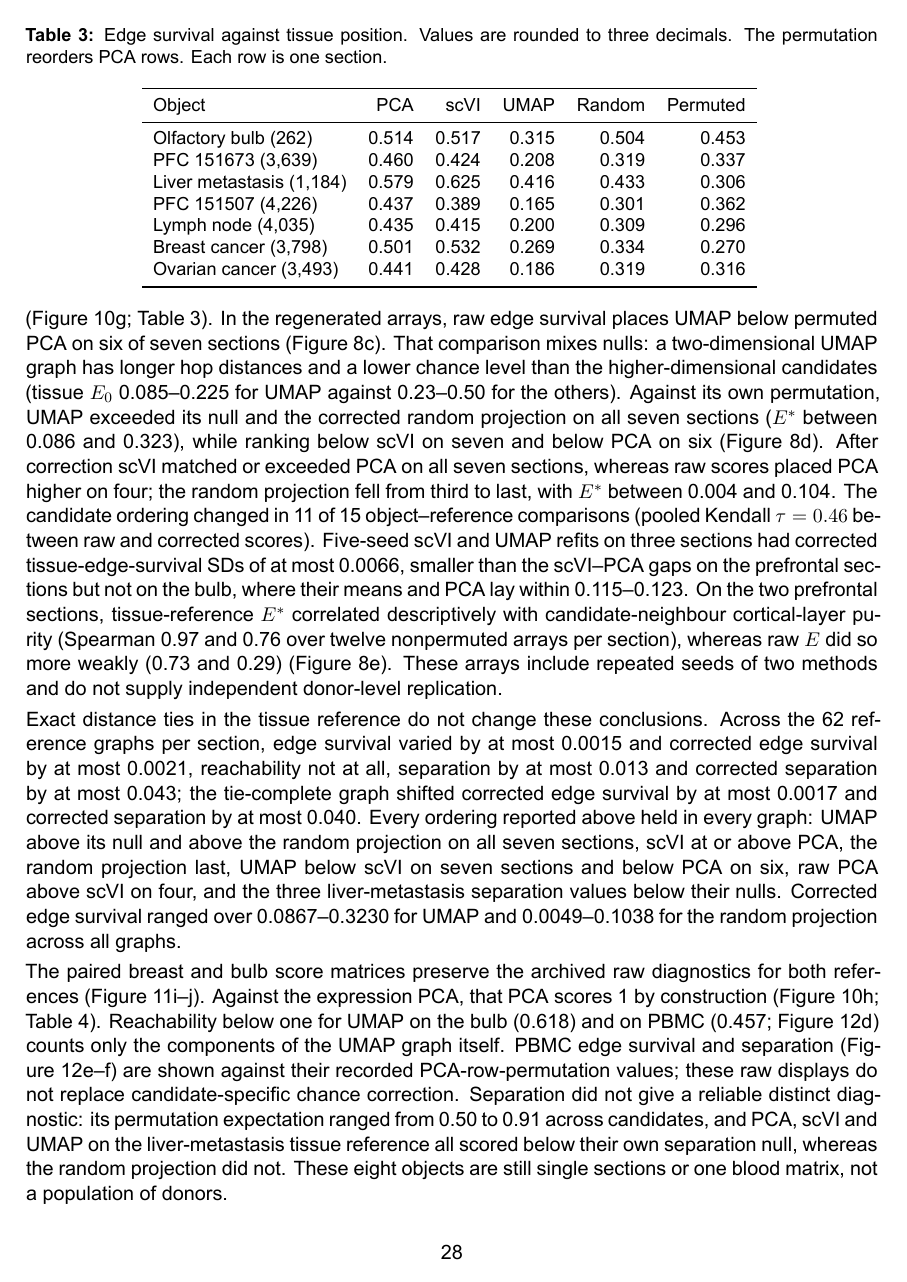
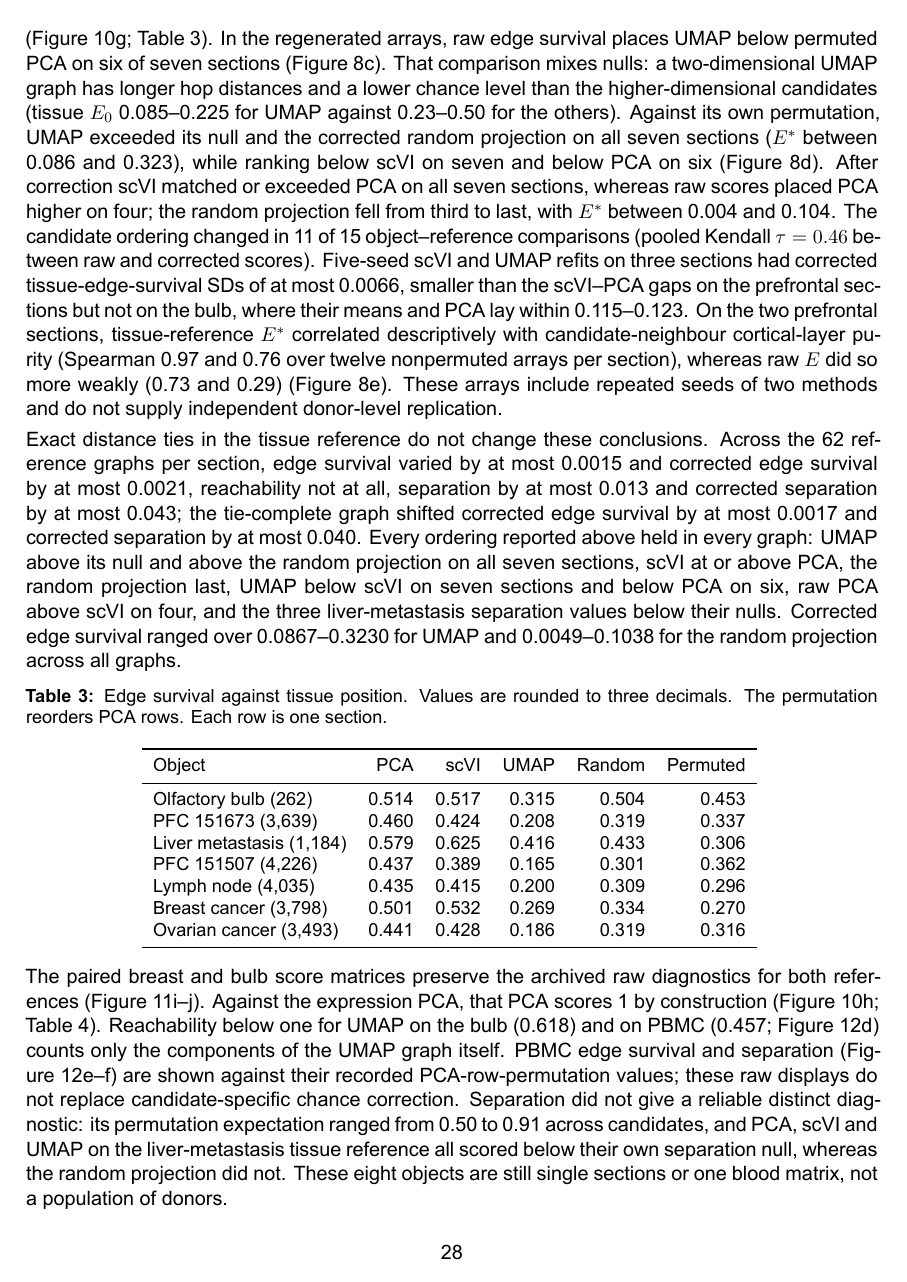
Before and after one commit to PeterPonyu/reference-anchored-geometry, a LaTeX paper (paper.tex): page 28 of 36. The pictures show the PDF file paper.pdf that the author committed with the source.

Commit message:
Release 2.0.1: correct the manuscript pagination (one sentence interrupted by a table) and tighten the audit's page-flow checks
Co-authored-by: Cursor <cursoragent@cursor.com>

```diff
--- a/paper.tex
+++ b/paper.tex
@@ -30,7 +30,7 @@ Tears and false neighbourhoods are the two elementary types of geometrical mappi
 
 Probability-valued representations introduce an additional object-identity requirement. A native allocation vector assigns mass across defined coordinates of a model; an arbitrary continuous embedding does not become such an allocation merely because softmax makes its rows sum to one. For native allocations, Jensen--Shannon divergence~\cite{lin1991divergence} provides a bounded comparison between probability vectors. A smoothness ratio can compare divergence on reference edges with divergence among all cells, but its denominator determines the meaning and reproducibility of the result. Sampling positional pairs can introduce dependence on row order. Nearly uniform or constant allocations can also make a favourable ratio uninformative about useful between-cell variation.
 
-{\looseness=1 {\looseness=1 {\looseness=1 Reference-anchored allocation geometry, abbreviated RAAG, addresses these questions with separately reported diagnostics. Reachability measures whether reference-connected pairs remain connected. Edge survival measures the hop distance between reference neighbours, and separation survival asks whether distant reference pairs remain separated relative to a candidate threshold. Allocation coherence compares local and overall probability variation only when native allocation semantics and operational dispersion checks are satisfied. Keeping these quantities separate makes their different failure responses visible. Their common reference is a declared coordinate representation. In the stored single-cell objects that representation is expression-derived; in the spatial case it is the tissue position of each spot. Neither choice asserts that the reference graph is biological ground truth or that every reference feature should be preserved.\par}\par}\par}
+{\looseness=1 {\looseness=1 {\looseness=1 {\looseness=1 Reference-anchored allocation geometry, abbreviated RAAG, addresses these questions with separately reported diagnostics. Reachability measures whether reference-connected pairs remain connected. Edge survival measures the hop distance between reference neighbours, and separation survival asks whether distant reference pairs remain separated relative to a candidate threshold. Allocation coherence compares local and overall probability variation only when native allocation semantics and operational dispersion checks are satisfied. Keeping these quantities separate makes their different failure responses visible. Their common reference is a declared coordinate representation. In the stored single-cell objects that representation is expression-derived; in the spatial case it is the tissue position of each spot. Neither choice asserts that the reference graph is biological ground truth or that every reference feature should be preserved.\par}\par}\par}\par}
 
 We evaluate this measurement design in two complementary settings. A small branching fixture supplies exact coordinate interventions, common initial noise, and explicit branch and pseudotime annotations for official metric calls. A fixed collection of saved representations supplies heterogeneous real-data computational objects whose identities, duplicate aliases, and allocation semantics can be traced. We then extend the analysis using a fixed subset to vary graph neighbourhood size, retained reference dimension, and the fraction of corrupted cell correspondences. These choices probe sensitivity within the observed inputs; they do not create new patients or independent biological experiments. All intervention levels and object-selection rules were fixed before these sensitivity scores were computed.
 
@@ -439,7 +441,7 @@ The paired-grid analysis asks a different question from the absolute-score range
 \label{fig:chance}
 \end{figure}
 
-{\looseness=1 {\looseness=1 {\looseness=1 {\looseness=1 {\looseness=1 {\looseness=1 In the separate 999-draw native permutation experiment, none of the twelve objects has a randomly reassigned-row coherence at or above its unpermuted coherence. The corrected Monte Carlo probability is therefore 0.001 for each object, the minimum attainable with 999 draws. The independent second stream again has zero exceedances for every object. Applying the declared post hoc twelve-test Holm correction to the original probabilities gives 0.012 for each object. Independent recomputation of all 216 graph settings agrees exactly with the archived values, with no exact neighbour-cutoff ties; the largest native-coherence discrepancy is $6.66\times10^{-16}$. The identity-explicit implementation reproduces all 444 archived batteries with no disagreement under the preset tolerances. The largest absolute difference from the archived values is 0 for reachability, $2.2\times10^{-16}$ for edge survival, 0 for separation and $1.6\times10^{-15}$ for native coherence. No object has a neighbour-cutoff tie or a zero-distance non-self pair, so these comparisons do not exercise the tie rule. Every joint-reorder control leaves the candidate and reference graphs unchanged, rotation with rescaling changes no geometry score, and both 999-draw streams again have zero exceedances for each of the twelve native objects. These checks support numerical reproducibility and the fixed-object correspondence result. They neither revise the historical 144-run counts nor establish a donor-level biological result.\par}\par}\par}\par}\par}\par}
+{\looseness=1 {\looseness=1 {\looseness=1 {\looseness=1 {\looseness=1 {\looseness=1 {\looseness=1 In the separate 999-draw native permutation experiment, none of the twelve objects has a randomly reassigned-row coherence at or above its unpermuted coherence. The corrected Monte Carlo probability is therefore 0.001 for each object, the minimum attainable with 999 draws. The independent second stream again has zero exceedances for every object. Applying the declared post hoc twelve-test Holm correction to the original probabilities gives 0.012 for each object. Independent recomputation of all 216 graph settings agrees exactly with the archived values, with no exact neighbour-cutoff ties; the largest native-coherence discrepancy is $6.66\times10^{-16}$. The identity-explicit implementation reproduces all 444 archived batteries with no disagreement under the preset tolerances. The largest absolute difference from the archived values is 0 for reachability, $2.2\times10^{-16}$ for edge survival, 0 for separation and $1.6\times10^{-15}$ for native coherence. No object has a neighbour-cutoff tie or a zero-distance non-self pair, so these comparisons do not exercise the tie rule. Every joint-reorder control leaves the candidate and reference graphs unchanged, rotation with rescaling changes no geometry score, and both 999-draw streams again have zero exceedances for each of the twelve native objects. These checks support numerical reproducibility and the fixed-object correspondence result. They neither revise the historical 144-run counts nor establish a donor-level biological result.\par}\par}\par}\par}\par}\par}\par}
 
 \subsection{Row-correspondence damage leaves reachability unchanged by construction}
 
@@ -473,7 +475,7 @@ Exact distance ties in the tissue reference do not change these conclusions. Acr
 \label{fig:views}
 \end{figure}
 
-\begin{table}[!t]
+\begin{table}[!ht]
 \centering\small
 \caption{Edge survival against tissue position. Values are rounded to three decimals. The permutation reorders PCA rows. Each row is one section.}
 \label{tab:spatial}
```
Also changed, not shown: CHANGELOG.md, README.md, paper.pdf, paper.tex (8 more changed lines), 6 other files.
